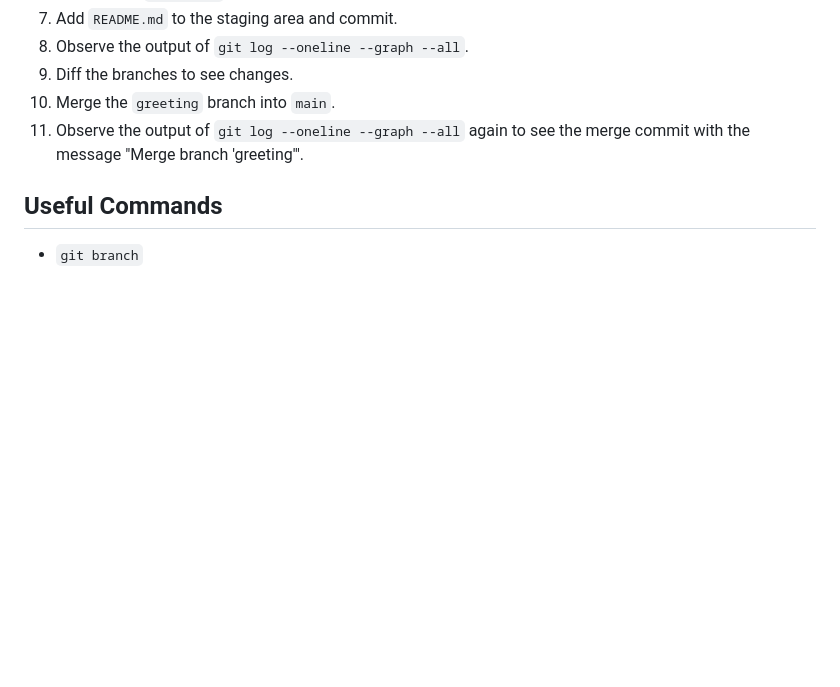
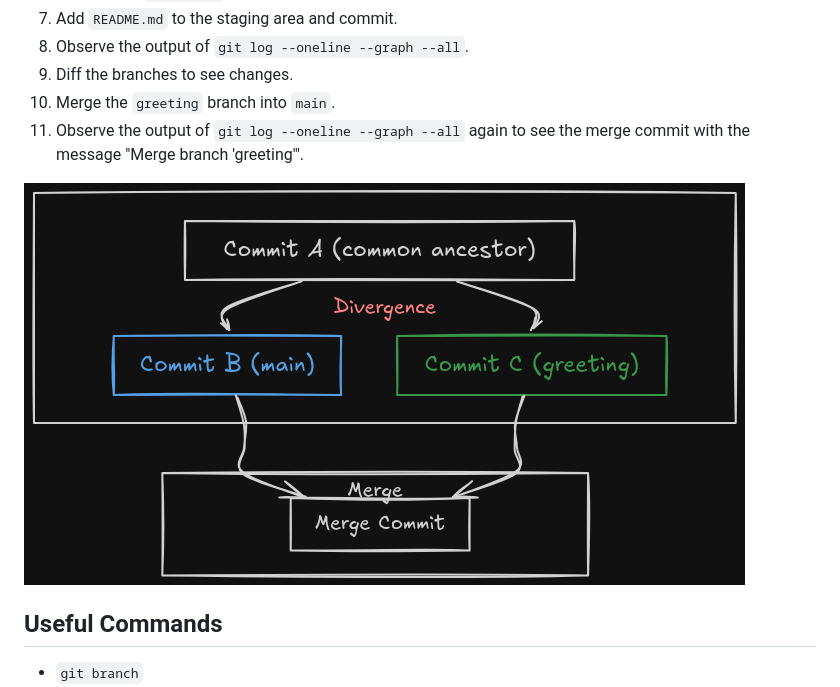
Before and after one commit to steve3535/gitlab-university, a Markdown page: day-1/6-3-way-merge.md, the part around the change. Rendered like a GitHub page; pictures changed too: day-1/images/git_3w_merge.png (added); blank space fills up the shorter version.

```diff
--- a/day-1/6-3-way-merge.md
+++ b/day-1/6-3-way-merge.md
@@ -20,6 +20,8 @@ You will work within your own branch to demonstrate the lightweight nature of br
 10. Merge the `greeting` branch into `main`.
 11. Observe the output of `git log --oneline --graph --all` again to see the merge commit with the message "Merge branch 'greeting'".
 
+![3w merge](./images/git_3w_merge.png)
+
 ## Useful Commands
 
 - `git branch`
```
Also changed, not shown: day-1/7-your-first-conflict.md (added, +29 -0 lines), 4 other files.
